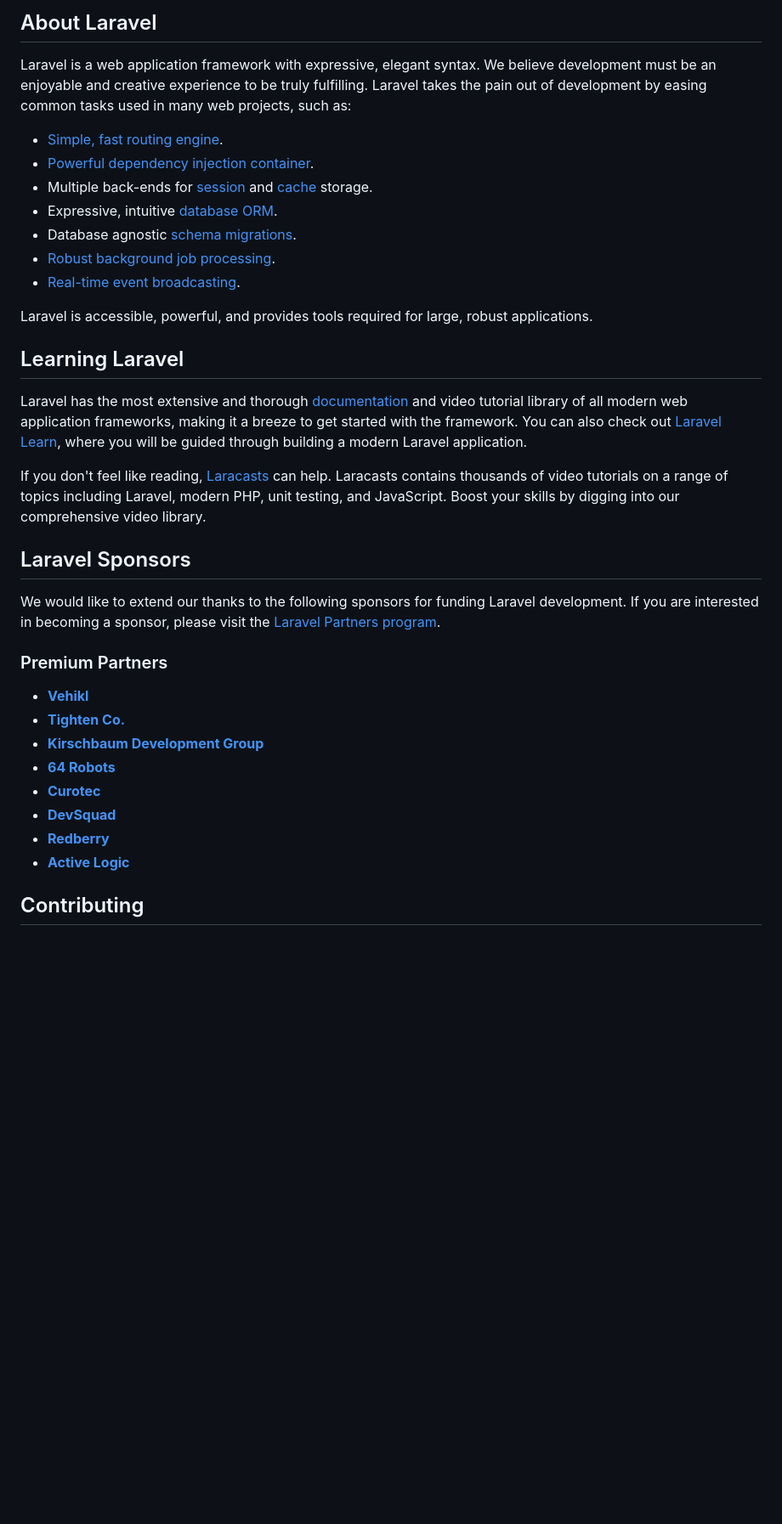
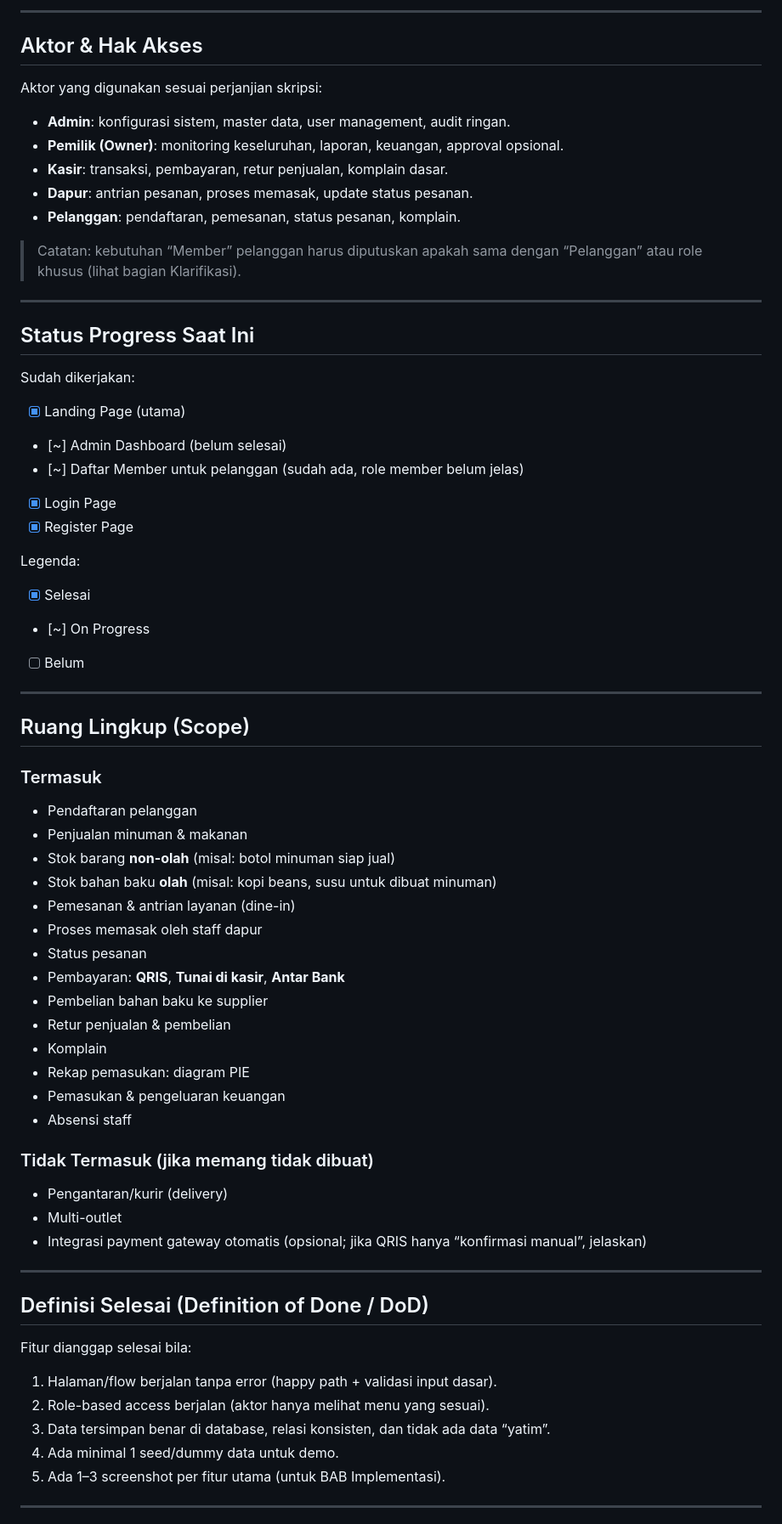
Before and after one commit to fernans11/project-kefrec, a Markdown page: README.md, the part around one of its changes. Shown at 85% size. GitHub-like rendering; blank space fills up the shorter version.

Commit message:
Enhance README with project details and sprint plan
Added project summary, actor roles, and sprint plan for KeFrec Coffee Shop system.

```diff
--- a/README.md
+++ b/README.md
@@ -9,38 +6,64 @@
 
-## About Laravel
+---
 
-Laravel is a web application framework with expressive, elegant syntax. We believe development must be an enjoyable and creative experience to be truly fulfilling. Laravel takes the pain out of development by easing common tasks used in many web projects, such as:
+## Aktor & Hak Akses
+Aktor yang digunakan sesuai perjanjian skripsi:
+- **Admin**: konfigurasi sistem, master data, user management, audit ringan.
+- **Pemilik (Owner)**: monitoring keseluruhan, laporan, keuangan, approval opsional.
+- **Kasir**: transaksi, pembayaran, retur penjualan, komplain dasar.
+- **Dapur**: antrian pesanan, proses memasak, update status pesanan.
+- **Pelanggan**: pendaftaran, pemesanan, status pesanan, komplain.
 
-- [Simple, fast routing engine](https://laravel.com/docs/routing).
-- [Powerful dependency injection container](https://laravel.com/docs/container).
-- Multiple back-ends for [session](https://laravel.com/docs/session) and [cache](https://laravel.com/docs/cache) storage.
-- Expressive, intuitive [database ORM](https://laravel.com/docs/eloquent).
-- Database agnostic [schema migrations](https://laravel.com/docs/migrations).
-- [Robust background job processing](https://laravel.com/docs/queues).
-- [Real-time event broadcasting](https://laravel.com/docs/broadcasting).
+> Catatan: kebutuhan “Member” pelanggan harus diputuskan apakah sama dengan “Pelanggan” atau role khusus (lihat bagian Klarifikasi).
 
-Laravel is accessible, powerful, and provides tools required for large, robust applications.
+---
 
-## Learning Laravel
+## Status Progress Saat Ini
+Sudah dikerjakan:
+- [x] Landing Page (utama)
+- [~] Admin Dashboard (belum selesai)
+- [~] Daftar Member untuk pelanggan (sudah ada, role member belum jelas)
+- [x] Login Page
+- [x] Register Page
 
-Laravel has the most extensive and thorough [documentation](https://laravel.com/docs) and video tutorial library of all modern web application frameworks, making it a breeze to get started with the framework. You can also check out [Laravel Learn](https://laravel.com/learn), where you will be guided through building a modern Laravel application.
+Legenda:
+- [x] Selesai
+- [~] On Progress
+- [ ] Belum
 
-If you don't feel like reading, [Laracasts](https://laracasts.com) can help. Laracasts contains thousands of video tutorials on a range of topics including Laravel, modern PHP, unit testing, and JavaScript. Boost your skills by digging into our comprehensive video library.
+---
 
-## Laravel Sponsors
+## Ruang Lingkup (Scope)
+### Termasuk
+- Pendaftaran pelanggan
+- Penjualan minuman & makanan
+- Stok barang **non-olah** (misal: botol minuman siap jual)
+- Stok bahan baku **olah** (misal: kopi beans, susu untuk dibuat minuman)
+- Pemesanan & antrian layanan (dine-in)
+- Proses memasak oleh staff dapur
+- Status pesanan
+- Pembayaran: **QRIS**, **Tunai di kasir**, **Antar Bank**
+- Pembelian bahan baku ke supplier
+- Retur penjualan & pembelian
+- Komplain
+- Rekap pemasukan: diagram PIE
+- Pemasukan & pengeluaran keuangan
+- Absensi staff
 
-We would like to extend our thanks to the following sponsors for funding Laravel development. If you are interested in becoming a sponsor, please visit the [Laravel Partners program](https://partners.laravel.com).
+### Tidak Termasuk (jika memang tidak dibuat)
+- Pengantaran/kurir (delivery)
+- Multi-outlet
+- Integrasi payment gateway otomatis (opsional; jika QRIS hanya “konfirmasi manual”, jelaskan)
 
-### Premium Partners
+---
 
-- **[Vehikl](https://vehikl.com)**
-- **[Tighten Co.](https://tighten.co)**
-- **[Kirschbaum Development Group](https://kirschbaumdevelopment.com)**
-- **[64 Robots](https://64robots.com)**
-- **[Curotec](https://www.curotec.com/services/technologies/laravel)**
-- **[DevSquad](https://devsquad.com/hire-laravel-developers)**
-- **[Redberry](https://redberry.international/laravel-development)**
-- **[Active Logic](https://activelogic.com)**
+## Definisi Selesai (Definition of Done / DoD)
+Fitur dianggap selesai bila:
+1. Halaman/flow berjalan tanpa error (happy path + validasi input dasar).
+2. Role-based access berjalan (aktor hanya melihat menu yang sesuai).
+3. Data tersimpan benar di database, relasi konsisten, dan tidak ada data “yatim”.
+4. Ada minimal 1 seed/dummy data untuk demo.
+5. Ada 1–3 screenshot per fitur utama (untuk BAB Implementasi).
 
-## Contributing
+---
 
```
Also changed, not shown: other parts of README.md (+173 -14 lines).
